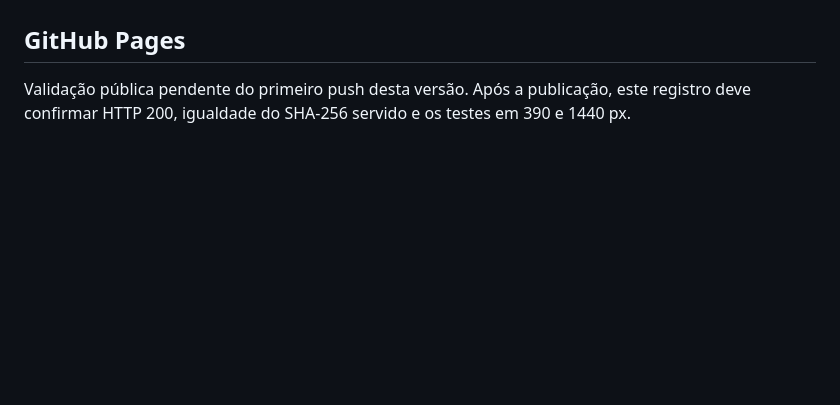
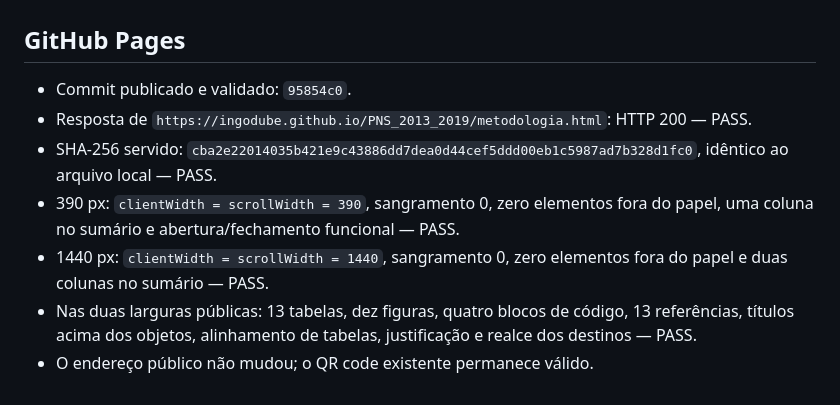
Before and after one commit to ingodube/PNS_2013_2019, a Markdown page: docs/index.validation.md, the part around the change. Drawn GitHub-style; blank space fills up the shorter version.

Commit message:
Record publication validation

```diff
--- a/docs/index.validation.md
+++ b/docs/index.validation.md
@@ -98,4 +98,10 @@ Em todas as larguras: zero elementos fora do papel; sumário contido; títulos d
 
 ## GitHub Pages
 
-Validação pública pendente do primeiro push desta versão. Após a publicação, este registro deve confirmar HTTP 200, igualdade do SHA-256 servido e os testes em 390 e 1440 px.
+- Commit publicado e validado: `95854c0`.
+- Resposta de `https://ingodube.github.io/PNS_2013_2019/metodologia.html`: HTTP 200 — PASS.
+- SHA-256 servido: `cba2e22014035b421e9c43886dd7dea0d44cef5ddd00eb1c5987ad7b328d1fc0`, idêntico ao arquivo local — PASS.
+- 390 px: `clientWidth = scrollWidth = 390`, sangramento 0, zero elementos fora do papel, uma coluna no sumário e abertura/fechamento funcional — PASS.
+- 1440 px: `clientWidth = scrollWidth = 1440`, sangramento 0, zero elementos fora do papel e duas colunas no sumário — PASS.
+- Nas duas larguras públicas: 13 tabelas, dez figuras, quatro blocos de código, 13 referências, títulos acima dos objetos, alinhamento de tabelas, justificação e realce dos destinos — PASS.
+- O endereço público não mudou; o QR code existente permanece válido.
```
